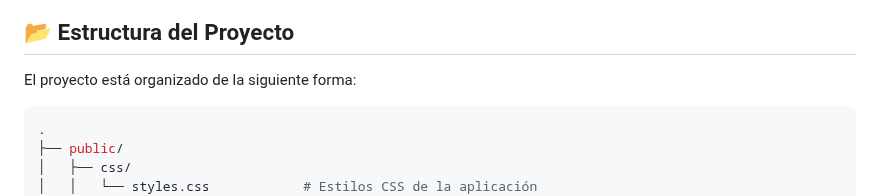
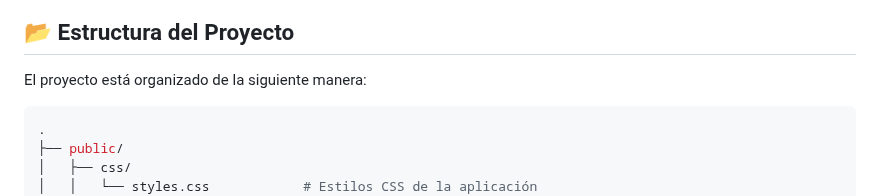
Before and after one commit to fabrixh/Mercadoliebre, a Markdown page: README.md, the part around the change. Drawn GitHub-style.

```diff
--- a/README.md
+++ b/README.md
@@ -42,7 +42,7 @@ Mercado Liebre es una aplicación web de comercio electrónico donde los usuario
 
 ## 📂 Estructura del Proyecto
 
-El proyecto está organizado de la siguiente forma:
+El proyecto está organizado de la siguiente manera:
 
 
 
```
